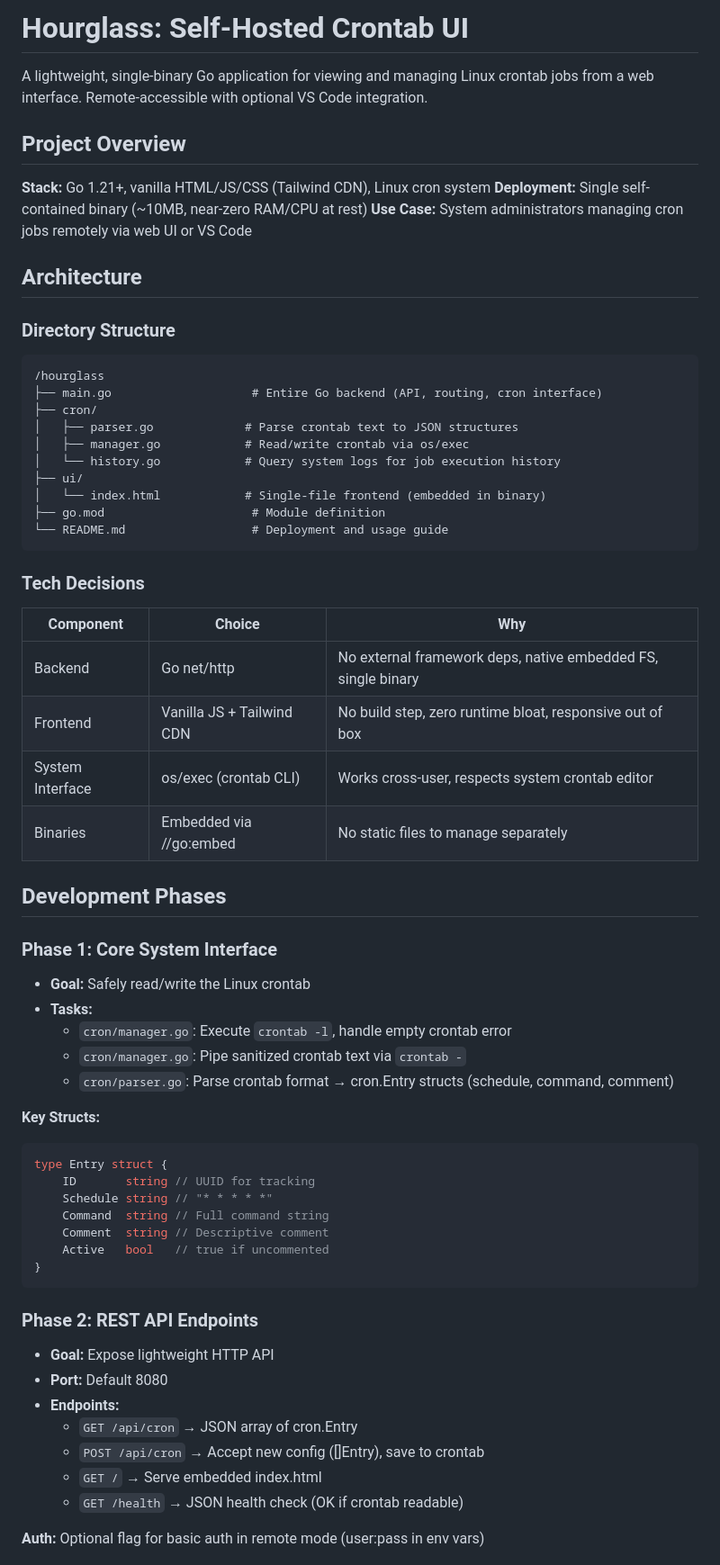
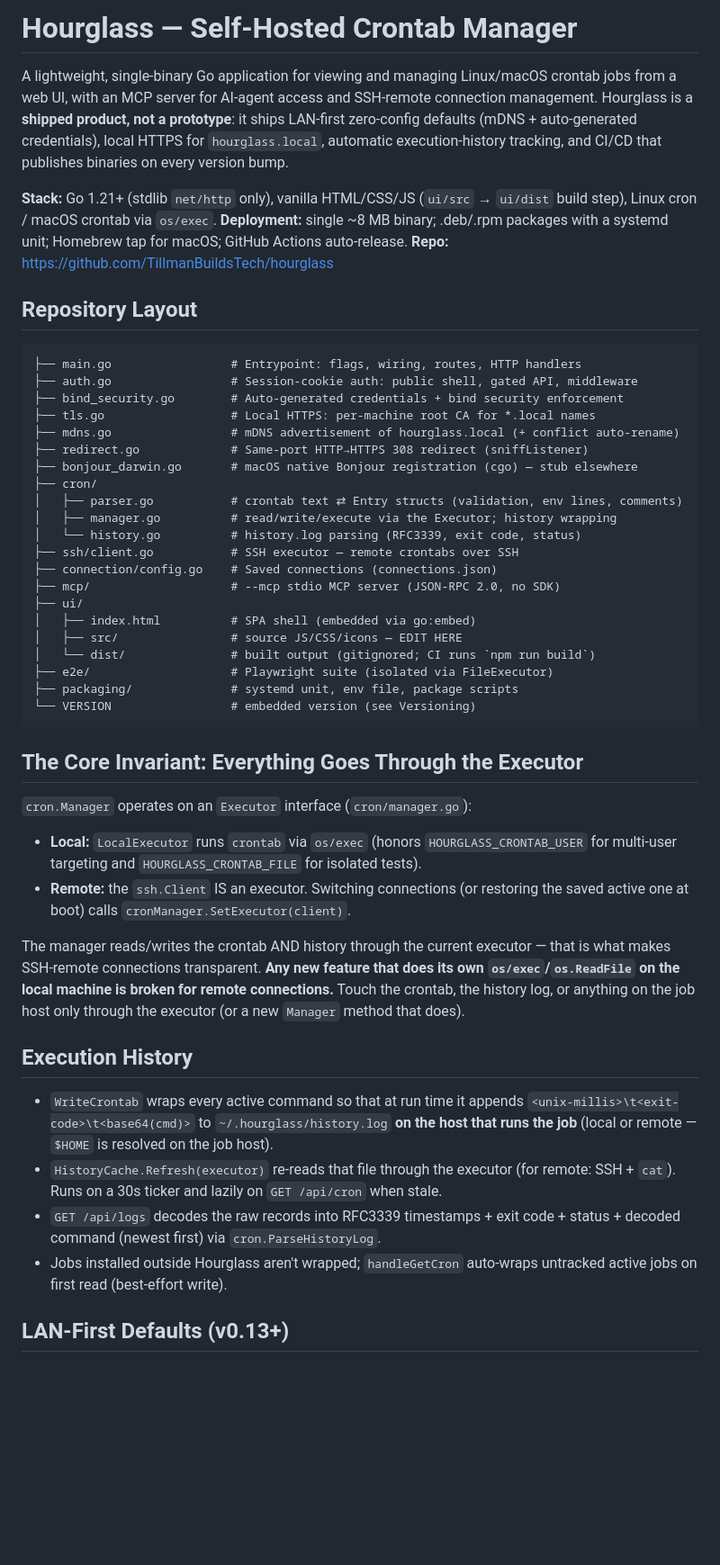
Before and after one commit to TillmanBuildsTech/hourglass, a Markdown page: CLAUDE.md, the part around one of its changes. Shown at 90% size. Rendered like a GitHub page; blank space fills up the shorter version.

````diff
--- a/CLAUDE.md
+++ b/CLAUDE.md
@@ -1,66 +1,52 @@
-# Hourglass: Self-Hosted Crontab UI
+# Hourglass — Self-Hosted Crontab Manager
 
-A lightweight, single-binary Go application for viewing and managing Linux crontab jobs from a web interface. Remote-accessible with optional VS Code integration.
+A lightweight, single-binary Go application for viewing and managing Linux/macOS crontab jobs from a web UI, with an MCP server for AI-agent access and SSH-remote connection management. Hourglass is a **shipped product, not a prototype**: it ships LAN-first zero-config defaults (mDNS + auto-generated credentials), local HTTPS for `hourglass.local`, automatic execution-history tracking, and CI/CD that publishes binaries on every version bump.
 
-## Project Overview
+**Stack:** Go 1.21+ (stdlib `net/http` only), vanilla HTML/CSS/JS (`ui/src` → `ui/dist` build step), Linux cron / macOS crontab via `os/exec`.
+**Deployment:** single ~8 MB binary; .deb/.rpm packages with a systemd unit; Homebrew tap for macOS; GitHub Actions auto-release.
+**Repo:** https://github.com/TillmanBuildsTech/hourglass
 
-**Stack:** Go 1.21+, vanilla HTML/JS/CSS (Tailwind CDN), Linux cron system
-**Deployment:** Single self-contained binary (~10MB, near-zero RAM/CPU at rest)
-**Use Case:** System administrators managing cron jobs remotely via web UI or VS Code
+## Repository Layout
 
-## Architecture
-
-### Directory Structure
 ```
-/hourglass
-├── main.go                    # Entire Go backend (API, routing, cron interface)
+├── main.go                 # Entrypoint: flags, wiring, routes, HTTP handlers
+├── auth.go                 # Session-cookie auth: public shell, gated API, middleware
+├── bind_security.go        # Auto-generated credentials + bind security enforcement
+├── tls.go                  # Local HTTPS: per-machine root CA for *.local names
+├── mdns.go                 # mDNS advertisement of hourglass.local (+ conflict auto-rename)
+├── redirect.go             # Same-port HTTP→HTTPS 308 redirect (sniffListener)
+├── bonjour_darwin.go       # macOS native Bonjour registration (cgo) — stub elsewhere
 ├── cron/
-│   ├── parser.go             # Parse crontab text to JSON structures
-│   ├── manager.go            # Read/write crontab via os/exec
-│   └── history.go            # Query system logs for job execution history
+│   ├── parser.go           # crontab text ⇄ Entry structs (validation, env lines, comments)
+│   ├── manager.go          # read/write/execute via the Executor; history wrapping
+│   └── history.go          # history.log parsing (RFC3339, exit code, status)
+├── ssh/client.go           # SSH executor — remote crontabs over SSH
+├── connection/config.go    # Saved connections (connections.json)
+├── mcp/                    # --mcp stdio MCP server (JSON-RPC 2.0, no SDK)
 ├── ui/
-│   └── index.html            # Single-file frontend (embedded in binary)
-├── go.mod                     # Module definition
-└── README.md                  # Deployment and usage guide
+│   ├── index.html          # SPA shell (embedded via go:embed)
+│   ├── src/                # source JS/CSS/icons — EDIT HERE
+│   └── dist/               # built output (gitignored; CI runs `npm run build`)
+├── e2e/                    # Playwright suite (isolated via FileExecutor)
+├── packaging/              # systemd unit, env file, package scripts
+└── VERSION                 # embedded version (see Versioning)
 ```
 
-### Tech Decisions
+## The Core Invariant: Everything Goes Through the Executor
 
-| Component | Choice | Why |
-|-----------|--------|-----|
-| Backend | Go net/http | No external framework deps, native embedded FS, single binary |
-| Frontend | Vanilla JS + Tailwind CDN | No build step, zero runtime bloat, responsive out of box |
-| System Interface | os/exec (crontab CLI) | Works cross-user, respects system crontab editor |
-| Binaries | Embedded via //go:embed | No static files to manage separately |
+`cron.Manager` operates on an `Executor` interface (`cron/manager.go`):
 
-## Development Phases
+- **Local:** `LocalExecutor` runs `crontab` via `os/exec` (honors `HOURGLASS_CRONTAB_USER` for multi-user targeting and `HOURGLASS_CRONTAB_FILE` for isolated tests).
+- **Remote:** the `ssh.Client` IS an executor. Switching connections (or restoring the saved active one at boot) calls `cronManager.SetExecutor(client)`.
 
-### Phase 1: Core System Interface
-- **Goal:** Safely read/write the Linux crontab
-- **Tasks:**
-  - `cron/manager.go`: Execute `crontab -l`, handle empty crontab error
-  - `cron/manager.go`: Pipe sanitized crontab text via `crontab -`
-  - `cron/parser.go`: Parse crontab format → cron.Entry structs (schedule, command, comment)
+The manager reads/writes the crontab AND history through the current executor — that is what makes SSH-remote connections transparent. **Any new feature that does its own `os/exec`/`os.ReadFile` on the local machine is broken for remote connections.** Touch the crontab, the history log, or anything on the job host only through the executor (or a new `Manager` method that does).
 
-**Key Structs:**
-```go
-type Entry struct {
-    ID       string // UUID for tracking
-    Schedule string // "* * * * *"
-    Command  string // Full command string
-    Comment  string // Descriptive comment
-    Active   bool   // true if uncommented
-}
-```
+## Execution History
 
-### Phase 2: REST API Endpoints
-- **Goal:** Expose lightweight HTTP API
-- **Port:** Default 8080
-- **Endpoints:**
-  - `GET /api/cron` → JSON array of cron.Entry
-  - `POST /api/cron` → Accept new config ([]Entry), save to crontab
-  - `GET /` → Serve embedded index.html
-  - `GET /health` → JSON health check (OK if crontab readable)
+- `WriteCrontab` wraps every active command so that at run time it appends `<unix-millis>\t<exit-code>\t<base64(cmd)>` to `~/.hourglass/history.log` **on the host that runs the job** (local or remote — `$HOME` is resolved on the job host).
+- `HistoryCache.Refresh(executor)` re-reads that file through the executor (for remote: SSH + `cat`). Runs on a 30s ticker and lazily on `GET /api/cron` when stale.
+- `GET /api/logs` decodes the raw records into RFC3339 timestamps + exit code + status + decoded command (newest first) via `cron.ParseHistoryLog`.
+- Jobs installed outside Hourglass aren't wrapped; `handleGetCron` auto-wraps untracked active jobs on first read (best-effort write).
 
-**Auth:** Optional flag for basic auth in remote mode (user:pass in env vars)
+## LAN-First Defaults (v0.13+)
 
````
Also changed, not shown: other parts of CLAUDE.md (+64 -137 lines), Design.md (+2 -2 lines), README.md (+17 -5 lines), TODO.md (deleted, +0 -406 lines), docs/screenshots/hourglass-dark.png, docs/screenshots/logs-dark.png, docs/screenshots/running-bar-dark.png (added), 5 other files.
